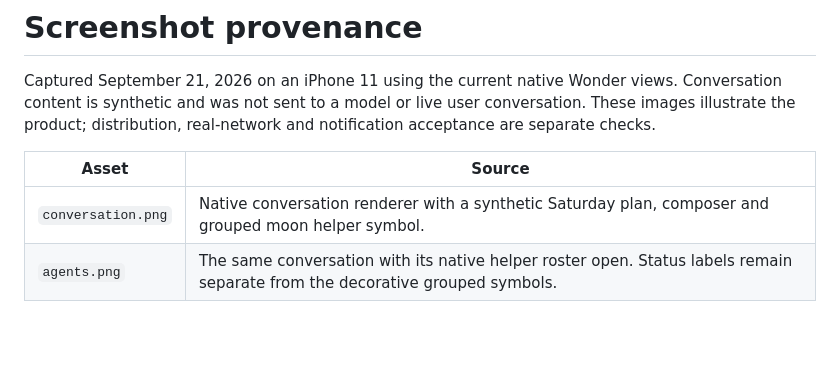
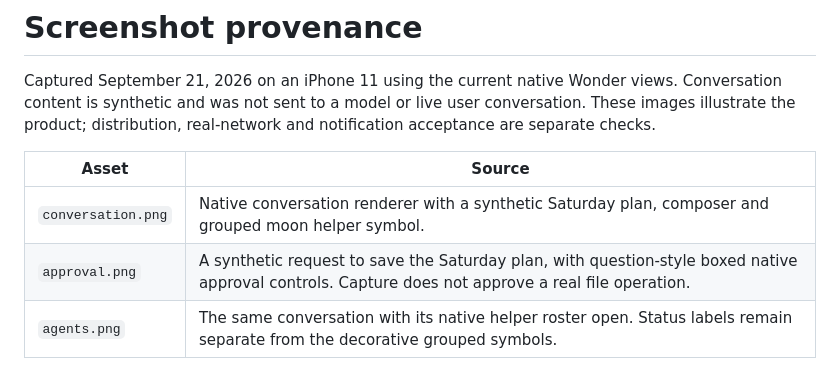
Before and after one commit to swaymun/wonder, a Markdown page: assets/screenshots/README.md, the part around the change. Drawn GitHub-style; blank space fills up the shorter version.

```diff
--- a/assets/screenshots/README.md
+++ b/assets/screenshots/README.md
@@ -8,6 +8,7 @@ and notification acceptance are separate checks.
 | Asset | Source |
 | --- | --- |
 | `conversation.png` | Native conversation renderer with a synthetic Saturday plan, composer and grouped moon helper symbol. |
+| `approval.png` | A synthetic request to save the Saturday plan, with question-style boxed native approval controls. Capture does not approve a real file operation. |
 | `agents.png` | The same conversation with its native helper roster open. Status labels remain separate from the decorative grouped symbols. |
 
 `pairing.png` and `mac-permissions.png` were captured September 20. They show the
```
Also changed, not shown: BETA_STATUS.md (+2 -2 lines), README.md (+3 -3 lines), assets/screenshots/approval.png (added), 7 other files.
